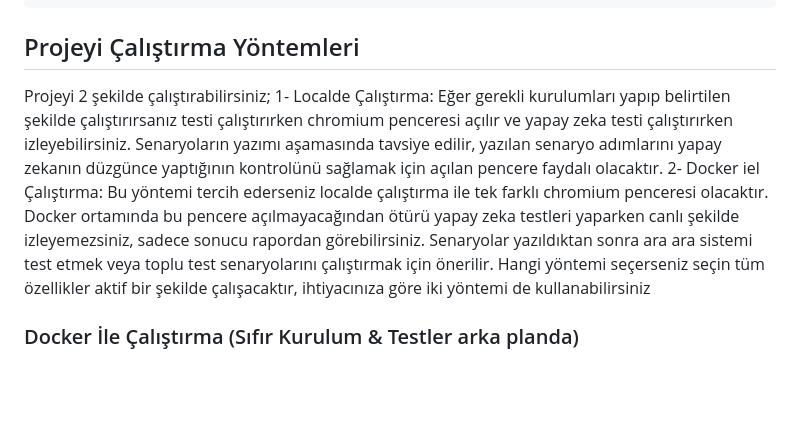
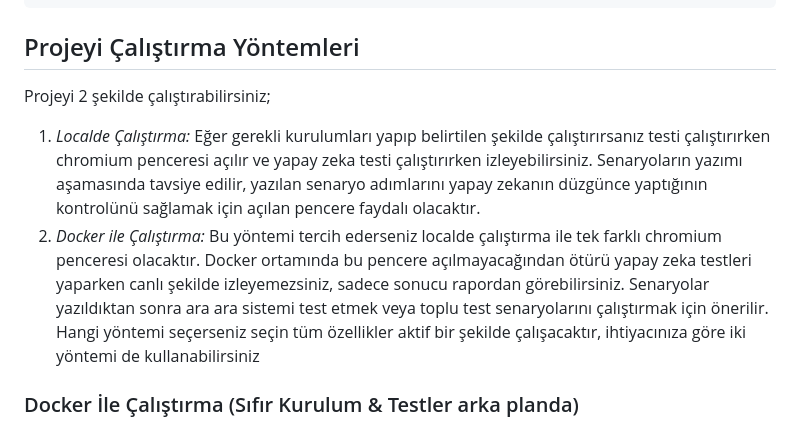
Before and after one commit to feyzanurdandal/test_tool, a Markdown page: README.md, the part around the change. GitHub-like rendering; blank space fills up the shorter version.

```diff
--- a/README.md
+++ b/README.md
@@ -50,8 +50,8 @@ ENCRYPTION_KEY=encryption_key
 
 ## Projeyi Çalıştırma Yöntemleri
 Projeyi 2 şekilde çalıştırabilirsiniz;
-1- Localde Çalıştırma: Eğer gerekli kurulumları yapıp belirtilen şekilde çalıştırırsanız testi çalıştırırken chromium penceresi açılır ve yapay zeka testi çalıştırırken izleyebilirsiniz. Senaryoların yazımı aşamasında tavsiye edilir, yazılan senaryo adımlarını yapay zekanın düzgünce yaptığının kontrolünü sağlamak için açılan pencere faydalı olacaktır.
-2- Docker iel Çalıştırma: Bu yöntemi tercih ederseniz localde çalıştırma ile tek farklı chromium penceresi olacaktır. Docker ortamında bu pencere açılmayacağından ötürü yapay zeka testleri yaparken canlı şekilde izleyemezsiniz, sadece sonucu rapordan görebilirsiniz. Senaryolar yazıldıktan sonra ara ara sistemi test etmek veya toplu test senaryolarını çalıştırmak için önerilir.
+1. *Localde Çalıştırma:* Eğer gerekli kurulumları yapıp belirtilen şekilde çalıştırırsanız testi çalıştırırken chromium penceresi açılır ve yapay zeka testi çalıştırırken izleyebilirsiniz. Senaryoların yazımı aşamasında tavsiye edilir, yazılan senaryo adımlarını yapay zekanın düzgünce yaptığının kontrolünü sağlamak için açılan pencere faydalı olacaktır.
+2. *Docker ile Çalıştırma:* Bu yöntemi tercih ederseniz localde çalıştırma ile tek farklı chromium penceresi olacaktır. Docker ortamında bu pencere açılmayacağından ötürü yapay zeka testleri yaparken canlı şekilde izleyemezsiniz, sadece sonucu rapordan görebilirsiniz. Senaryolar yazıldıktan sonra ara ara sistemi test etmek veya toplu test senaryolarını çalıştırmak için önerilir.
 Hangi yöntemi seçerseniz seçin tüm özellikler aktif bir şekilde çalışacaktır, ihtiyacınıza göre iki yöntemi de kullanabilirsiniz
 
 ### Docker İle Çalıştırma (Sıfır Kurulum & Testler arka planda)
```
